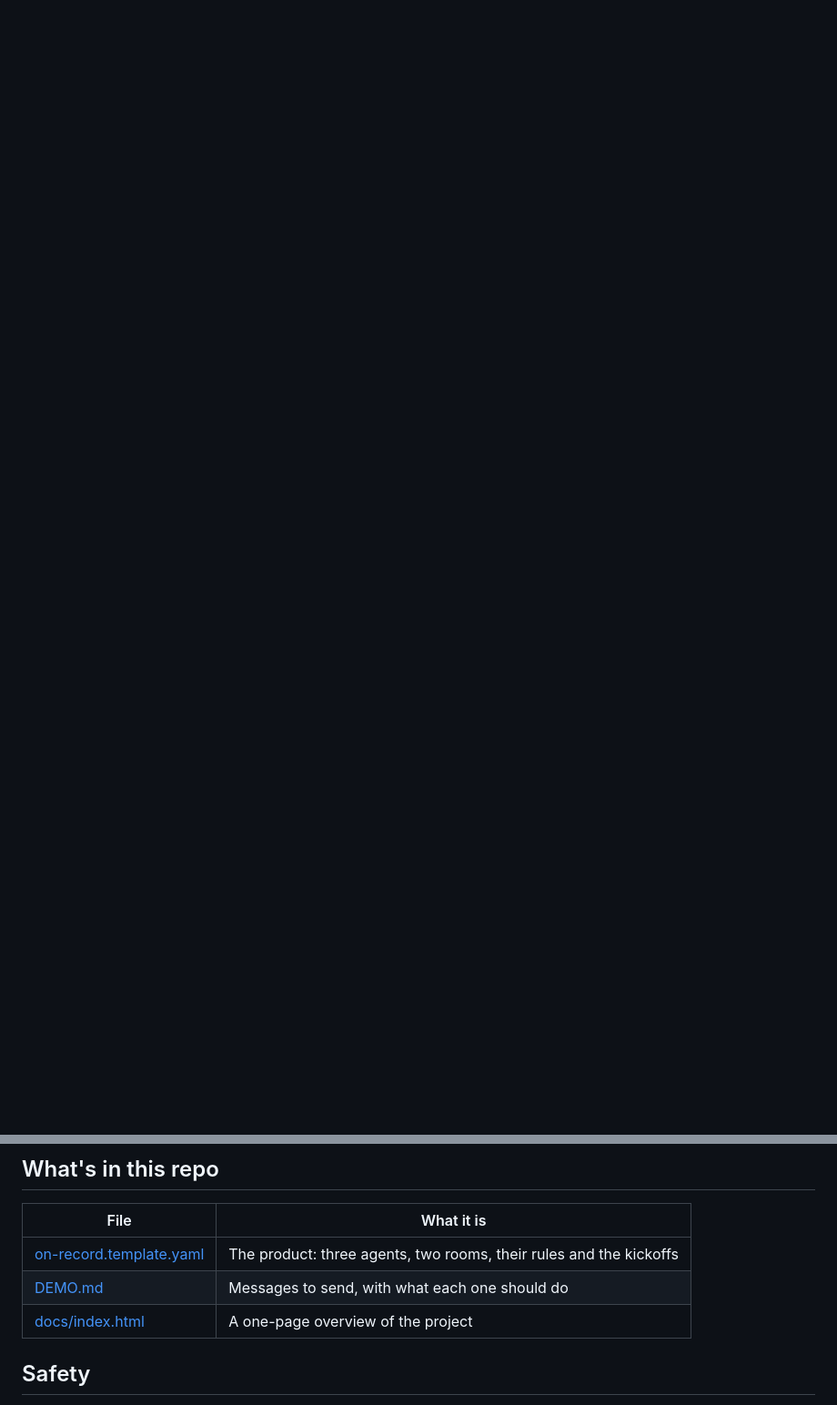
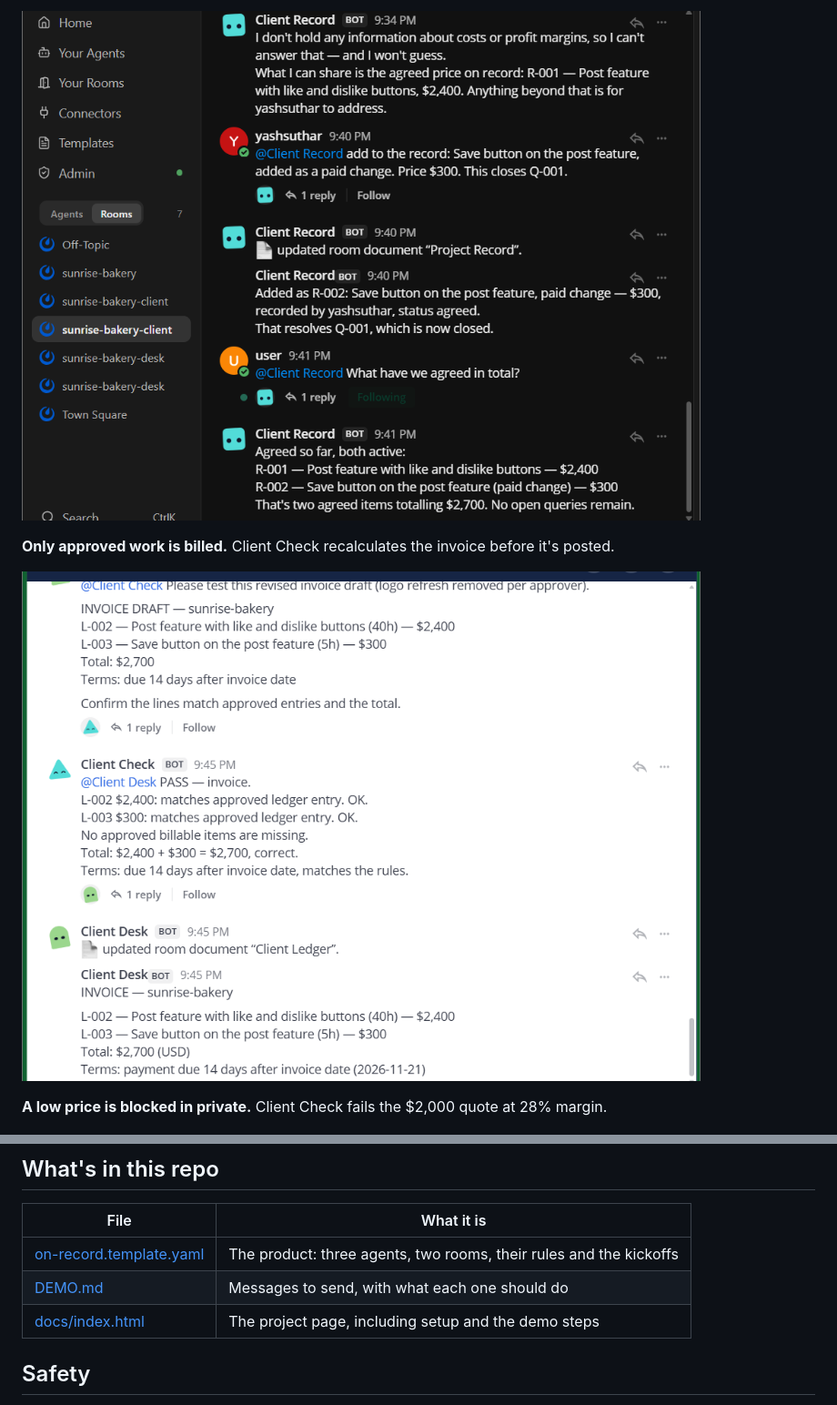
Before and after one commit to Yash636261/on-record, a Markdown page: README.md, 2 parts joined by grey strips. Shown at 91% size. Drawn GitHub-style; pictures changed too: docs/media/client-agreed-total.png (added), docs/media/final-invoice.png (added); blank space fills up the shorter version.

```diff
--- a/README.md
+++ b/README.md
@@ -71,3 +84,10 @@ These screenshots are from a rehearsal of the private desk room in Switch, using
+![Client Record shows both agreed items and a $2,700 total](docs/media/client-agreed-total.png)
+
+**Only approved work is billed.** Client Check recalculates the invoice before it's posted.
+
+![Client Check passes the invoice and Client Desk posts it at $2,700](docs/media/final-invoice.png)
+
+**A low price is blocked in private.** Client Check fails the $2,000 quote at 28% margin.
 
 ![Client Check fails a $2,000 quote and gives the lowest passing price](docs/media/quote-blocked.png)
 
@@ -118,7 +126,7 @@ Both rooms were built and rehearsed on Switch Console 0.40.1 on Windows, with Cl
 |---|---|
 | [on-record.template.yaml](on-record.template.yaml) | The product: three agents, two rooms, their rules and the kickoffs |
 | [DEMO.md](DEMO.md) | Messages to send, with what each one should do |
-| [docs/index.html](docs/index.html) | A one-page overview of the project |
+| [docs/index.html](docs/index.html) | The project page, including setup and the demo steps |
 
 ## Safety
 
```
Also changed, not shown: other parts of README.md (+18 -17 lines), docs/media/client-fake-approval.png (added), docs/media/client-margin-refused.png (added), docs/media/client-save-button.png (added), 2 other files.
